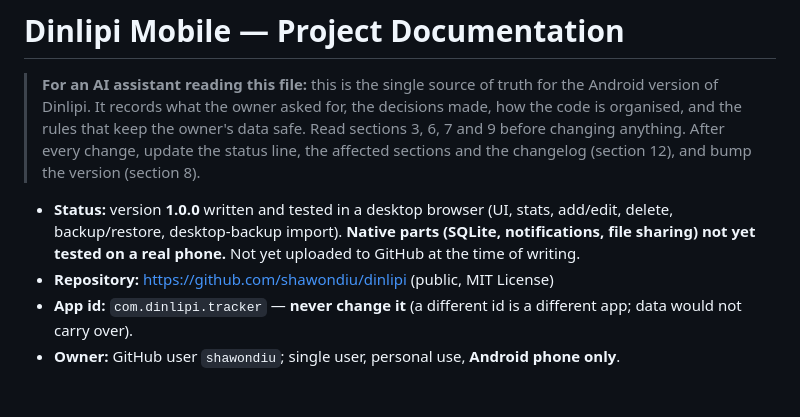
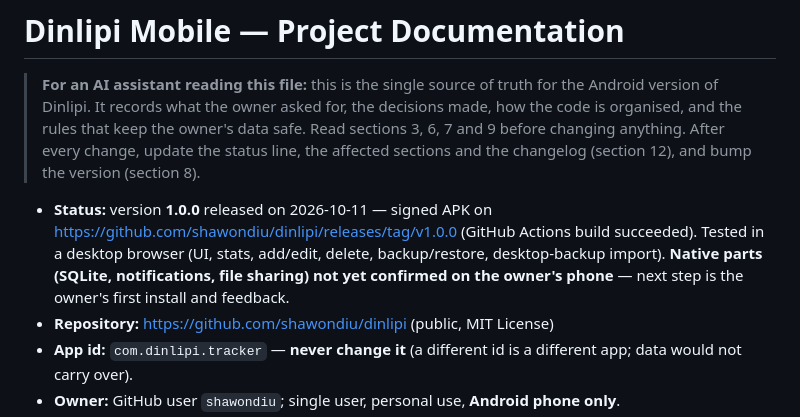
Before and after one commit to shawondiu/dinlipi, a Markdown page: DOCUMENTS.md, the part around the change. Drawn GitHub-style; blank space fills up the shorter version.

Commit message:
Docs: 1.0.0 released

```diff
--- a/DOCUMENTS.md
+++ b/DOCUMENTS.md
@@ -5,9 +5,10 @@
 > that keep the owner's data safe. Read sections 3, 6, 7 and 9 before changing anything. After every change,
 > update the status line, the affected sections and the changelog (section 12), and bump the version (section 8).
 
-- **Status:** version **1.0.0** written and tested in a desktop browser (UI, stats, add/edit, delete, backup/restore,
-  desktop-backup import). **Native parts (SQLite, notifications, file sharing) not yet tested on a real phone.**
-  Not yet uploaded to GitHub at the time of writing.
+- **Status:** version **1.0.0** released on 2026-10-11 — signed APK on
+  https://github.com/shawondiu/dinlipi/releases/tag/v1.0.0 (GitHub Actions build succeeded). Tested in a desktop browser
+  (UI, stats, add/edit, delete, backup/restore, desktop-backup import). **Native parts (SQLite, notifications, file
+  sharing) not yet confirmed on the owner's phone** — next step is the owner's first install and feedback.
 - **Repository:** https://github.com/shawondiu/dinlipi (public, MIT License)
 - **App id:** `com.dinlipi.tracker` — **never change it** (a different id is a different app; data would not carry over).
 - **Owner:** GitHub user `shawondiu`; single user, personal use, **Android phone only**.
```
